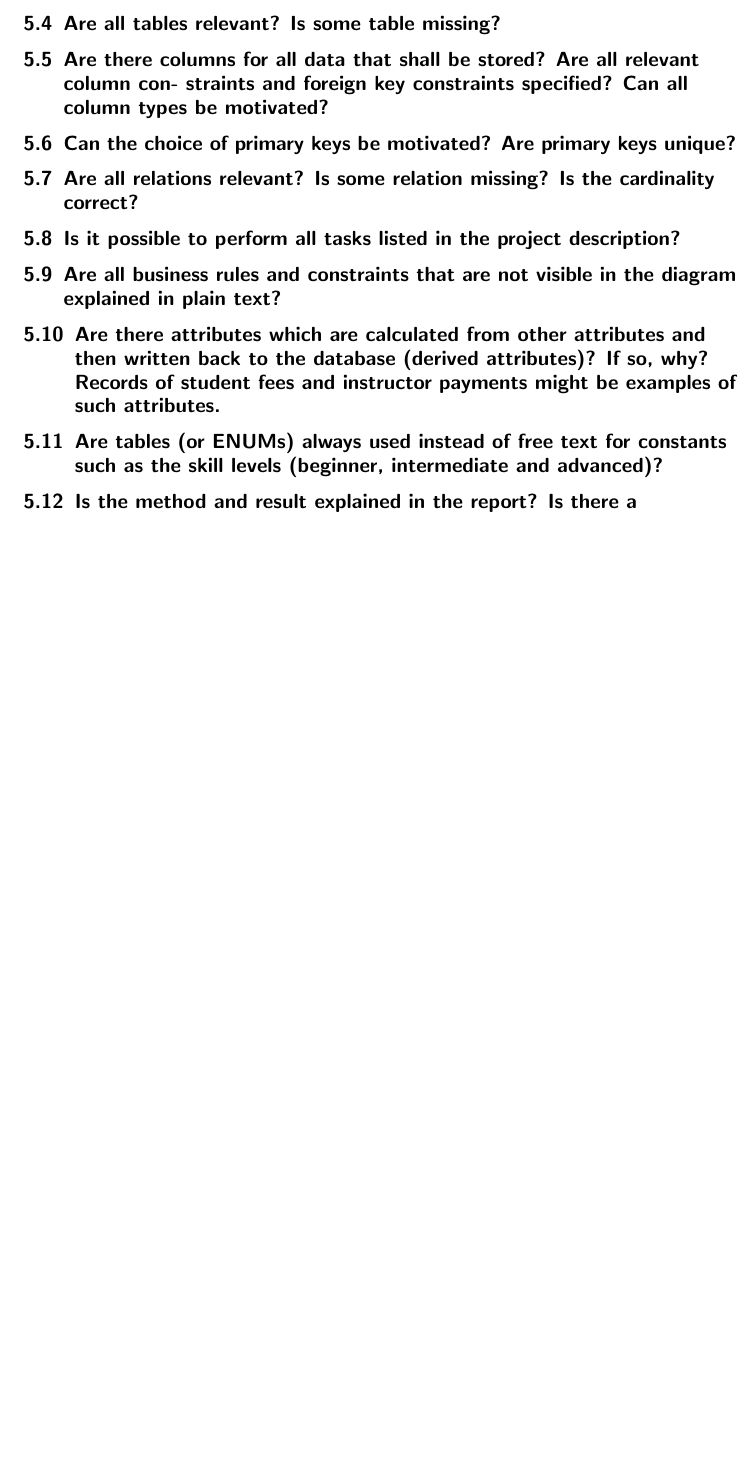
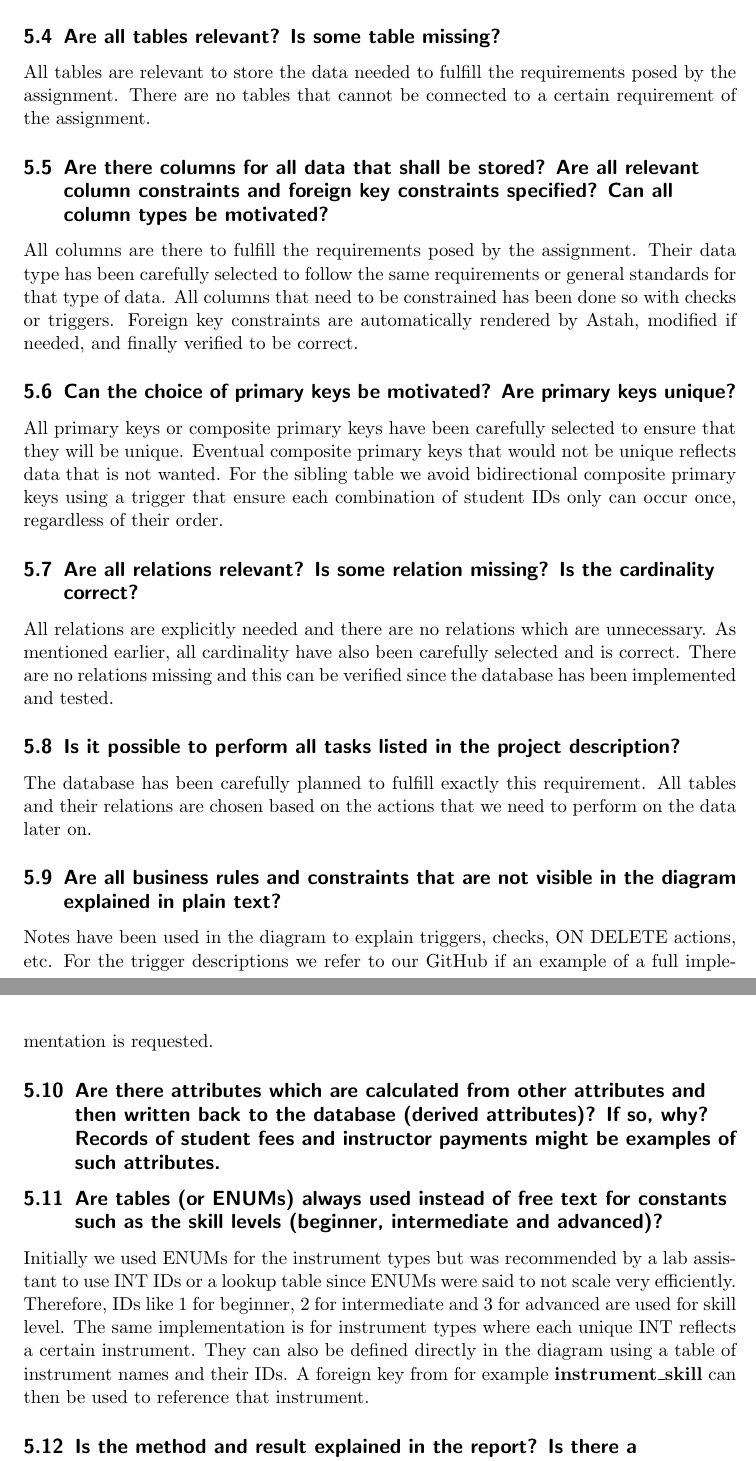
Before and after one commit to Cadde0/IV1351-Project, a LaTeX document (task2.tex): part of page 6 of 6 before the commit and two parts of pages 6 and 7 of 7 after it, the two joined at a grey line, cut so that both start at the same text, the shorter picture padded with empty space. Compiled offline with pdfLaTeX.

Commit message:
Changes to discussion

```diff
--- a/task2.tex
+++ b/task2.tex
@@ -109,37 +110,39 @@ All naming conventions are followed strictly. This means that all table names an
 
 \subsection{Is the model in 3NF? If not, is there a good reason why not?}
+The model has been made to fully follow the 3NF normalization standard. This can be said since all columns hold unique values, each cell contains a single value, each row is uniquely identifiable by its primary key, there's no partial dependency, there's no transitive dependency.
 
 \subsection{Are all tables relevant? Is some table missing?}
+All tables are relevant to store the data needed to fulfill the requirements posed by the assignment. There are no tables that cannot be connected to a certain requirement of the assignment.
 
 
-\subsection{Are there columns for all data that shall be stored? Are all relevant column con-
-straints and foreign key constraints specified? Can all column types be motivated?}
+\subsection{Are there columns for all data that shall be stored? Are all relevant column constraints and foreign key constraints specified? Can all column types be motivated?}
+All columns are there to fulfill the requirements posed by the assignment. Their data type has been carefully selected to follow the same requirements or general standards for that type of data. All columns that need to be constrained has been done so with checks or triggers. Foreign key constraints are automatically rendered by Astah, modified if needed, and finally verified to be correct.
 
-
-\subsection{Can the choice of primary keys be motivated? Are primary keys unique?}
+\subsection{Can the choice of primary keys be motivated? Are primary keys unique?} All primary keys or composite primary keys have been carefully selected to ensure that they will be unique. Eventual composite primary keys that would not be unique reflects data that is not wanted. For the sibling table we avoid bidirectional composite primary keys using a trigger that ensure each combination of student IDs only can occur once, regardless of their order.
 
 
 \subsection{Are all relations relevant? Is some relation missing? Is the cardinality correct?}
-
+All relations are explicitly needed and there are no relations which are unnecessary. As mentioned earlier, all cardinality have also been carefully selected and is correct. There are no relations missing and this can be verified since the database has been implemented and tested.
 
 \subsection{Is it possible to perform all tasks listed in the project description?}
-
+The database has been carefully planned to fulfill exactly this requirement. All tables and their relations are chosen based on the actions that we need to perform on the data later on.
 
 \subsection{Are all business rules and constraints that are not visible in the diagram explained in plain text?}
-
+Notes have been used in the diagram to explain triggers, checks, ON DELETE actions, etc. For the trigger descriptions we refer to our GitHub if an example of a full implementation is requested.
 
 \subsection{Are there attributes which are calculated from other attributes and then written back to the database (derived attributes)? If so, why? Records of student fees and instructor payments might be examples of such attributes.}
 
 
-\subsection{Are tables (or ENUMs) always used instead of free text for constants such as the
-skill levels (beginner, intermediate and advanced)?}
+\subsection{Are tables (or ENUMs) always used instead of free text for constants such as the skill levels (beginner, intermediate and advanced)?}
+Initially we used ENUMs for the instrument types but was recommended by a lab assistant to use INT IDs or a lookup table since ENUMs were said to not scale very efficiently. Therefore, IDs like 1 for beginner, 2 for intermediate and 3 for advanced are used for skill level. The same implementation is for instrument types where each unique INT reflects a certain instrument. They can also be defined directly in the diagram using a table of instrument names and their IDs. A foreign key from for example \textbf{instrument\_skill} can then be used to reference that instrument.
 
 
-\subsection{Is the method and result explained in the report? Is there a discussion? Is the
-discussion relevant?}
+\subsection{Is the method and result explained in the report? Is there a discussion? Is the discussion relevant?}
 
 
 \subsection{Pros/cons of storing all data in the database compared to application}
+
+
 \subsection{Pros/cons of storing multiple versions of data in the database}
 
 \section{Comments About the Course}
```
Also changed, not shown: task2.pdf, task2.tex (1 more changed lines).
